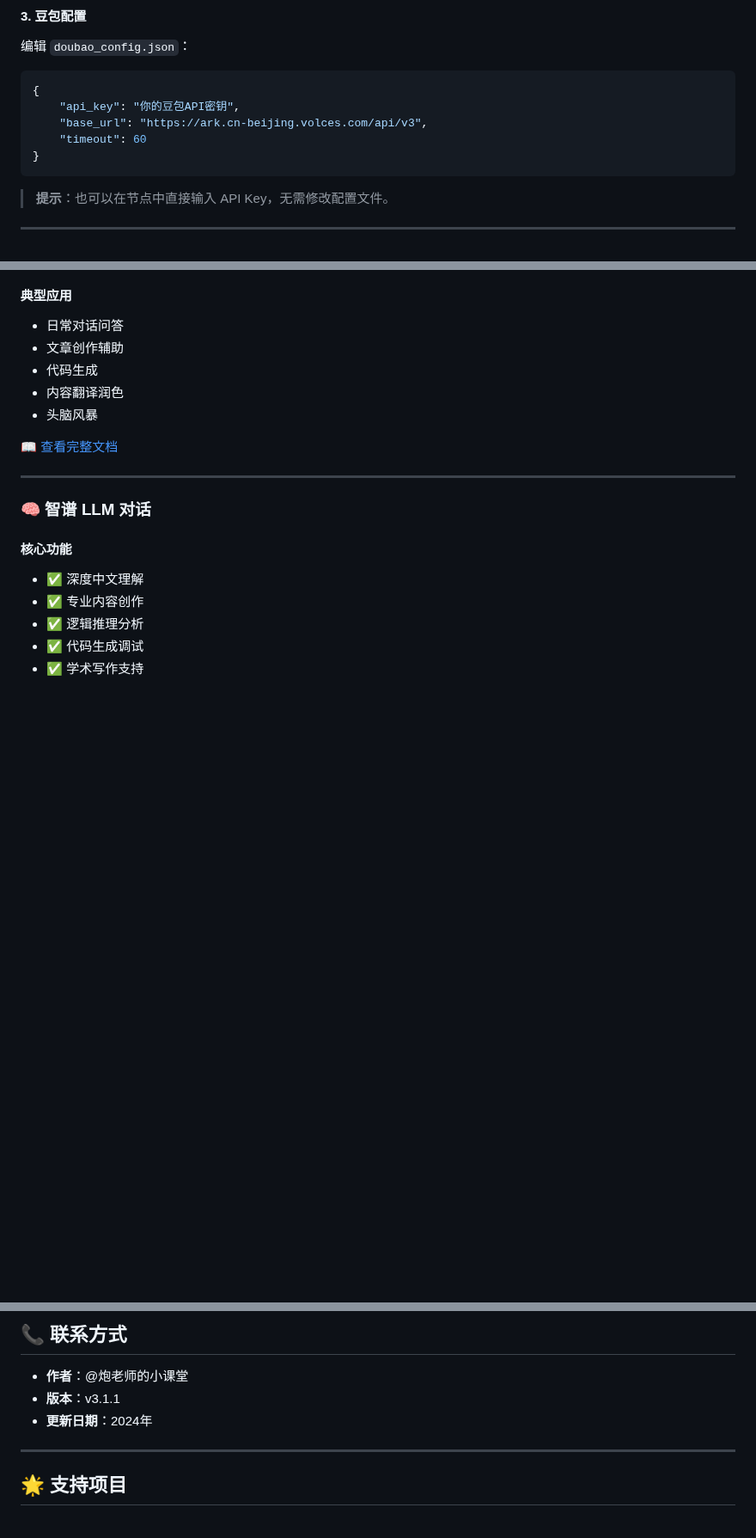
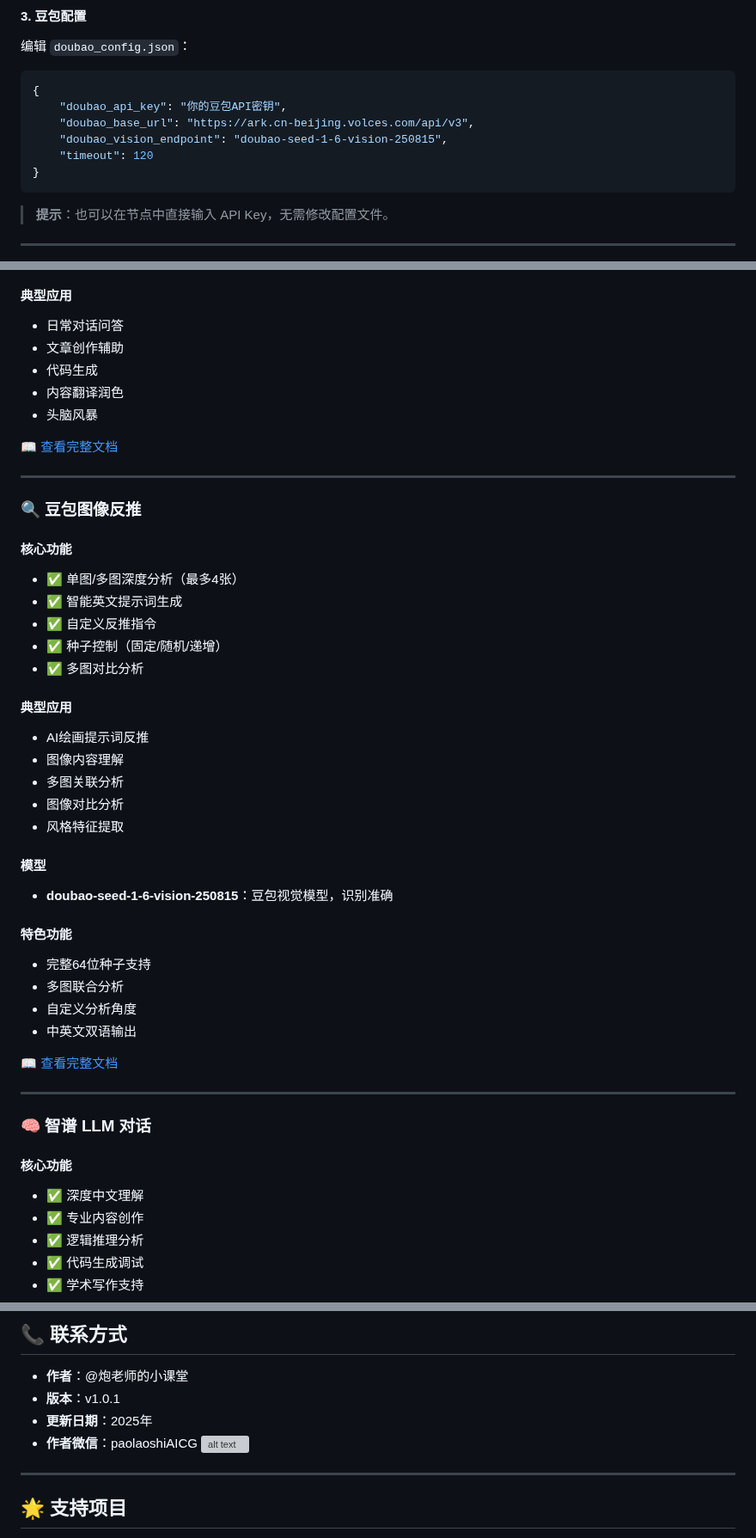
Before and after one commit to paolaoshi/ComfyUI-dapaoAPI, a Markdown page: README.md, 3 parts joined by grey strips. Shown at 86% size. Rendered like a GitHub page; blank space fills up the shorter version; grey boxes are pictures that could not be loaded.

````diff
--- a/README.md
+++ b/README.md
@@ -107,9 +118,10 @@ pip install -r requirements.txt
 
 ```json
 {
-    "api_key": "你的豆包API密钥",
-    "base_url": "https://ark.cn-beijing.volces.com/api/v3",
-    "timeout": 60
+    "doubao_api_key": "你的豆包API密钥",
+    "doubao_base_url": "https://ark.cn-beijing.volces.com/api/v3",
+    "doubao_vision_endpoint": "doubao-seed-1-6-vision-250815",
+    "timeout": 120
 }
 ```
 
@@ -325,6 +337,35 @@ pip install -r requirements.txt
 - 头脑风暴
 
 [📖 查看完整文档](docs/5-豆包LLM对话使用说明.md)
+
+---
+
+### 🔍 豆包图像反推
+
+#### 核心功能
+- ✅ 单图/多图深度分析（最多4张）
+- ✅ 智能英文提示词生成
+- ✅ 自定义反推指令
+- ✅ 种子控制（固定/随机/递增）
+- ✅ 多图对比分析
+
+#### 典型应用
+- AI绘画提示词反推
+- 图像内容理解
+- 多图关联分析
+- 图像对比分析
+- 风格特征提取
+
+#### 模型
+- **doubao-seed-1-6-vision-250815**：豆包视觉模型，识别准确
+
+#### 特色功能
+- 完整64位种子支持
+- 多图联合分析
+- 自定义分析角度
+- 中英文双语输出
+
+[📖 查看完整文档](docs/7-豆包图像反推使用说明.md)
 
 ---
 
@@ -602,8 +595,10 @@ pip install -r requirements.txt
 ## 📞 联系方式
 
 - **作者**：@炮老师的小课堂
-- **版本**：v3.1.1
-- **更新日期**：2024年
+- **版本**：v1.0.1
+- **更新日期**：2025年
+- **作者微信**：paolaoshiAICG
+![alt text](如有需求可加好友.jpg)
 
 ---
 
````
Also changed, not shown: other parts of README.md (+13 -50 lines), docs/7-豆包图像反推使用说明.md (added, +385 -0 lines), 效果图/005.png (added), 效果图/01.png (added), 效果图/02.png (added), 效果图/03.png (added), 效果图/如有需求可加好友.jpg (added), 3 other files.
